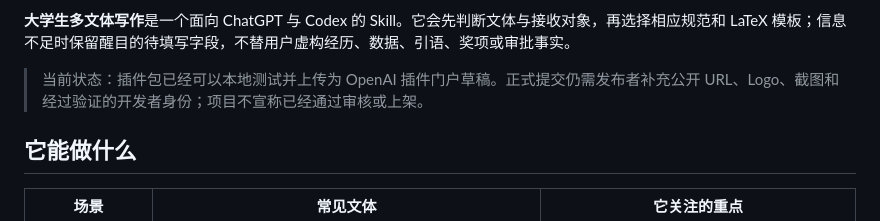
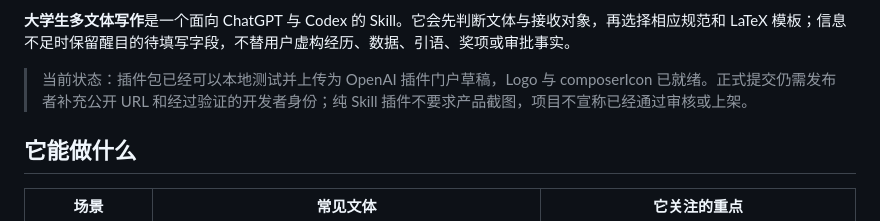
Before and after one commit to kiratao/university-student-writing, a Markdown page: README.md, the part around one of its changes. Rendered like a GitHub page.

Commit message:
docs: display logo in readme

```diff
--- a/README.md
+++ b/README.md
@@ -18,7 +20,7 @@
 
 **大学生多文体写作**是一个面向 ChatGPT 与 Codex 的 Skill。它会先判断文体与接收对象，再选择相应规范和 LaTeX 模板；信息不足时保留醒目的待填写字段，不替用户虚构经历、数据、引语、奖项或审批事实。
 
-> 当前状态：插件包已经可以本地测试并上传为 OpenAI 插件门户草稿。正式提交仍需发布者补充公开 URL、Logo、截图和经过验证的开发者身份；项目不宣称已经通过审核或上架。
+> 当前状态：插件包已经可以本地测试并上传为 OpenAI 插件门户草稿，Logo 与 composerIcon 已就绪。正式提交仍需发布者补充公开 URL 和经过验证的开发者身份；纯 Skill 插件不要求产品截图，项目不宣称已经通过审核或上架。
 
 ## 它能做什么
 
```
Also changed, not shown: other parts of README.md (+2 -0 lines).
